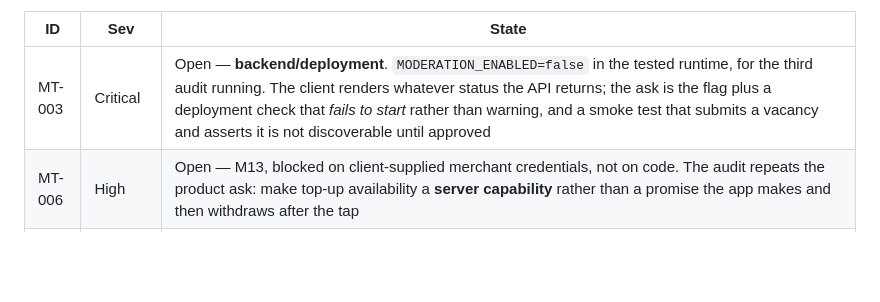
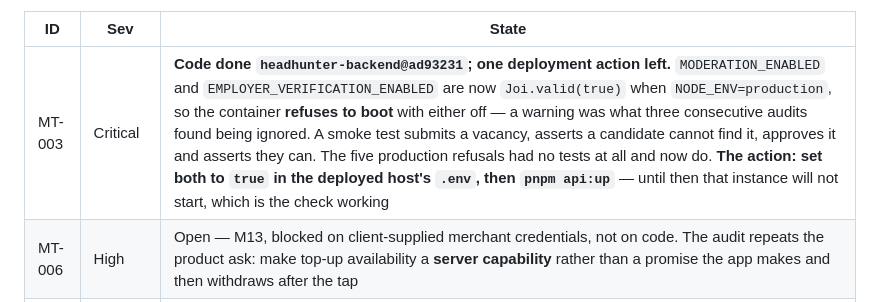
Before and after one commit to sherali-abdukakhkharov/headhunter-app, a Markdown page: TODO.md, the part around the change. Drawn GitHub-style; blank space fills up the shorter version.

Commit message:
MT-003's code half is done; the deployment action is not
The backend refuses to boot in production with moderation or employer
verification off (`headhunter-backend@ad93231`). The deployed instance has
`NODE_ENV=production` and moderation false, so its next restart will fail —
deliberately, and with a message naming the variable.

Recorded here rather than only in the backend because this table is what gets
read when somebody asks whether the Critical is closed, and "the code is
merged" and "the rule is enforced on the running API" are different answers.

Co-Authored-By: Claude Opus 5 <noreply@anthropic.com>

```diff
--- a/TODO.md
+++ b/TODO.md
@@ -35,7 +35,7 @@ release checklist rather than in somebody's memory.
 
 | ID | Sev | State |
 |---|---|---|
-| MT-003 | Critical | Open — **backend/deployment**. `MODERATION_ENABLED=false` in the tested runtime, for the third audit running. The client renders whatever status the API returns; the ask is the flag plus a deployment check that *fails to start* rather than warning, and a smoke test that submits a vacancy and asserts it is not discoverable until approved |
+| MT-003 | Critical | **Code done `headhunter-backend@ad93231`; one deployment action left.** `MODERATION_ENABLED` and `EMPLOYER_VERIFICATION_ENABLED` are now `Joi.valid(true)` when `NODE_ENV=production`, so the container **refuses to boot** with either off — a warning was what three consecutive audits found being ignored. A smoke test submits a vacancy, asserts a candidate cannot find it, approves it and asserts they can. The five production refusals had no tests at all and now do. **The action: set both to `true` in the deployed host's `.env`, then `pnpm api:up`** — until then that instance will not start, which is the check working |
 | MT-006 | High | Open — M13, blocked on client-supplied merchant credentials, not on code. The audit repeats the product ask: make top-up availability a **server capability** rather than a promise the app makes and then withdraws after the tap |
 | MT-022 | High | **Fixed 1.18.0** — a fresh install on an existing multi-role account entered a shell whose token named no role. `effectiveRole` invented one when the router asked; the server had never been told. Now `_adopt` resolves it deterministically and **publishes it before the state moves**, and the router has a named backstop state rather than a comment asserting the case cannot happen |
 | MT-015 | Medium | **Partially fixed, still open.** The 1.11.5 work held — tabs, actions and picker icons are clean — but radio, checkbox, switch and segmented-button labels still announce twice. The remaining fix is composition inside the shared components, and one semantics assertion per implementation |
```
